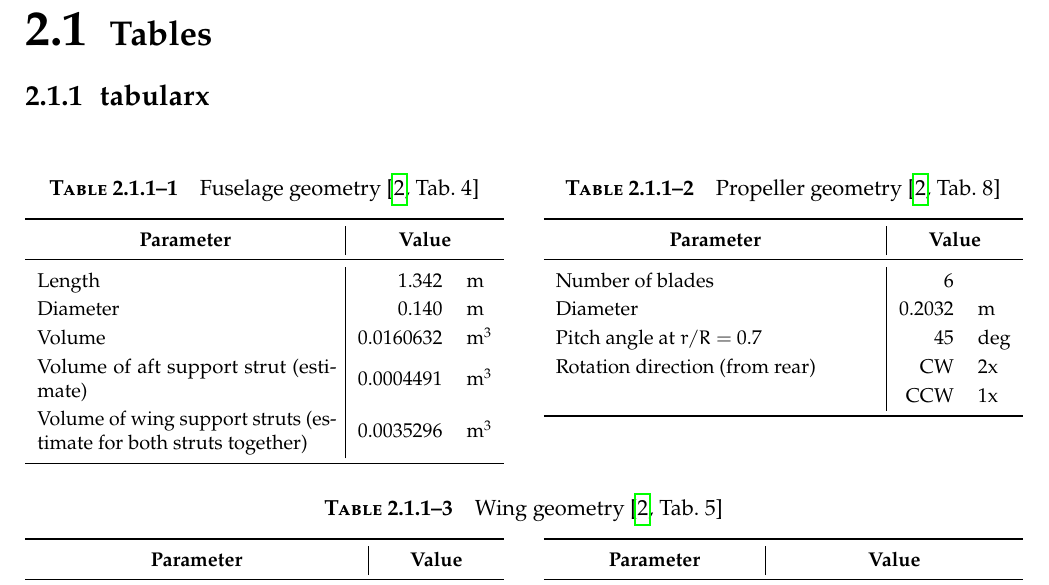
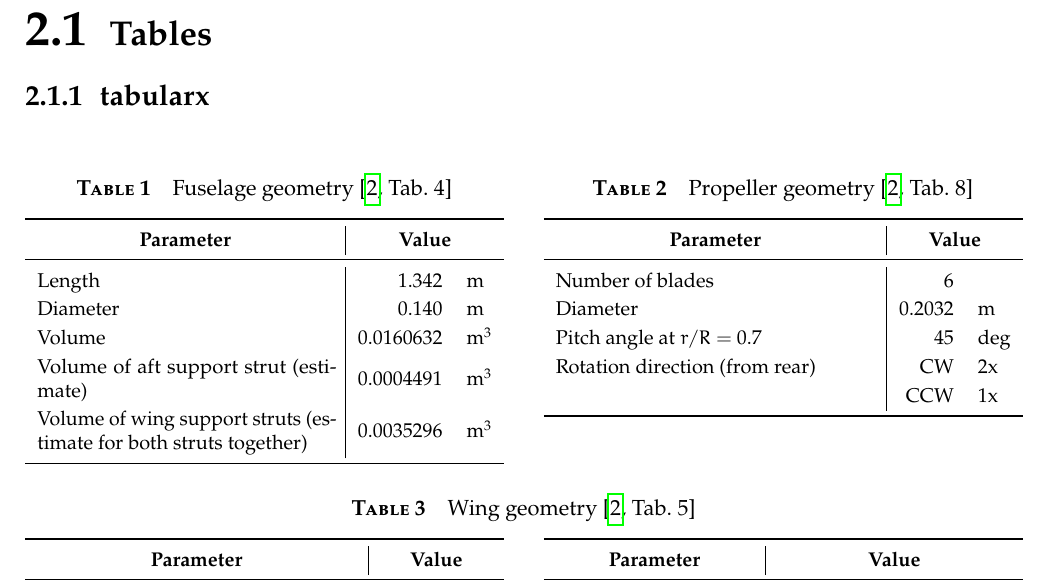
Before and after one commit to abettini99/Group-Report-Template, a LaTeX thesis (main.tex, which reads personal.cls): part of page 9 of 14, cut so that both start at the same text. Compiled offline with pdfLaTeX.

Commit message:
Numbering for figures, table, and equations changed such that it does not display the chapter-section-subsection-subsubsection numbering

```diff
--- a/personal.cls
+++ b/personal.cls
@@ -173,9 +173,12 @@
 }
 
 \RequirePackage[tableposition=top, figurename=Figure]{caption}
-\renewcommand{\thefigure}{\getCurrentSectionNumber--\arabic{figure}}
-\renewcommand{\thetable}{\getCurrentSectionNumber--\arabic{table}}
-\renewcommand{\theequation}{\getCurrentSectionNumber--\arabic{equation}}
+% \renewcommand{\thefigure}{\getCurrentSectionNumber--\arabic{figure}}
+% \renewcommand{\thetable}{\getCurrentSectionNumber--\arabic{table}}
+% \renewcommand{\theequation}{\getCurrentSectionNumber--\arabic{equation}}
+\renewcommand{\thefigure}{\arabic{figure}}
+\renewcommand{\thetable}{\arabic{table}}
+\renewcommand{\theequation}{\arabic{equation}}
 \captionsetup*{font={small}, labelfont={sc, bf}, labelsep=quad}
 \renewcommand{\arraystretch}{1.2}
 
```
Also changed, not shown: main.tex (+9 -9 lines).
